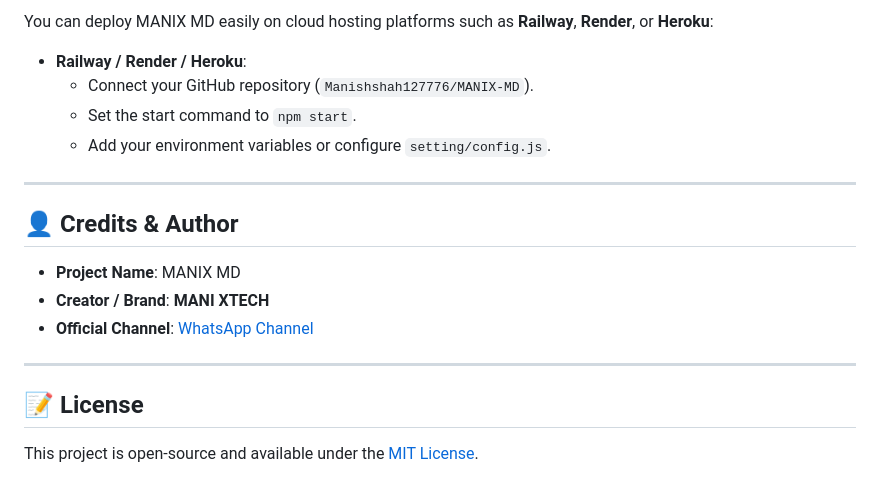
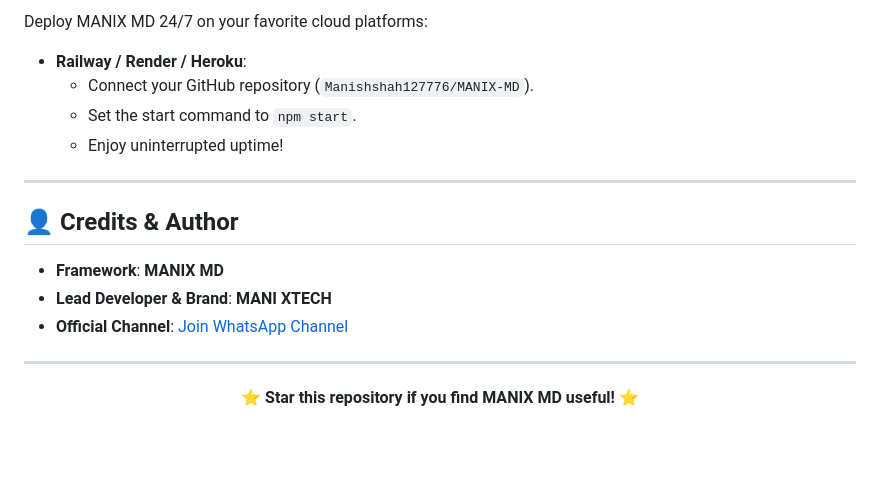
Before and after one commit to Manishshah127776/MANIX-MD, a Markdown page: README.md, the part around one of its changes. Drawn GitHub-style; blank space fills up the shorter version.

```diff
--- a/README.md
+++ b/README.md
@@ -93,21 +114,21 @@ MANIX MD supports seamless phone number pairing:
 
-You can deploy MANIX MD easily on cloud hosting platforms such as **Railway**, **Render**, or **Heroku**:
+Deploy MANIX MD 24/7 on your favorite cloud platforms:
 
 - **Railway / Render / Heroku**:
   - Connect your GitHub repository (`Manishshah127776/MANIX-MD`).
   - Set the start command to `npm start`.
-  - Add your environment variables or configure `setting/config.js`.
+  - Enjoy uninterrupted uptime!
 
 ---
 
 ## 👤 Credits & Author
 
-- **Project Name**: MANIX MD
-- **Creator / Brand**: **MANI XTECH**
-- **Official Channel**: [WhatsApp Channel](https://whatsapp.com/channel/0029Vb8XvFqD8SDvDPkdqG1f)
+- **Framework**: **MANIX MD**
+- **Lead Developer & Brand**: **MANI XTECH**
+- **Official Channel**: [Join WhatsApp Channel](https://whatsapp.com/channel/0029Vb8XvFqD8SDvDPkdqG1f)
 
 ---
 
-## 📝 License
-
-This project is open-source and available under the [MIT License](LICENSE).
+<div align="center">
+  <b>⭐ Star this repository if you find MANIX MD useful! ⭐</b>
+</div>
```
Also changed, not shown: other parts of README.md (+53 -32 lines).
